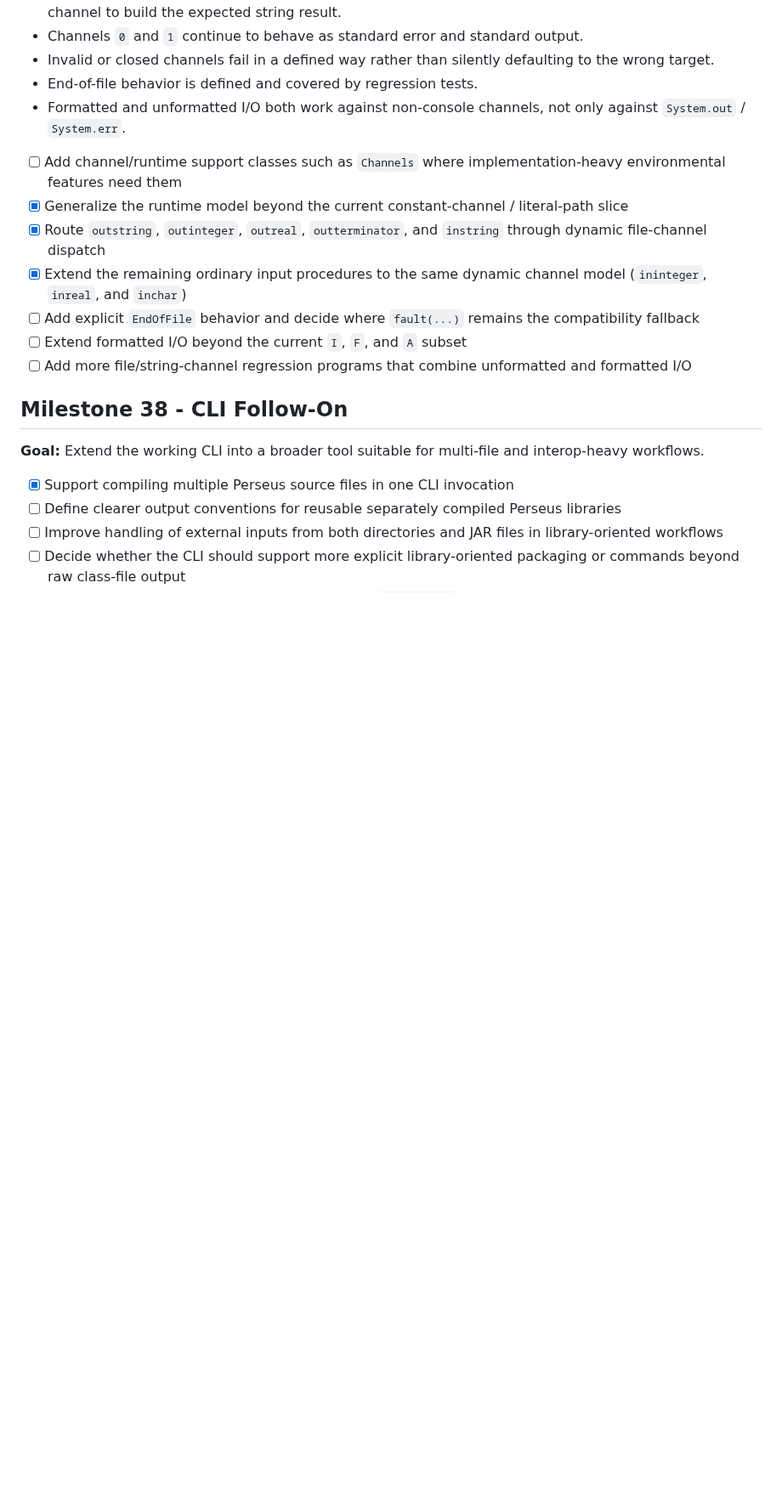
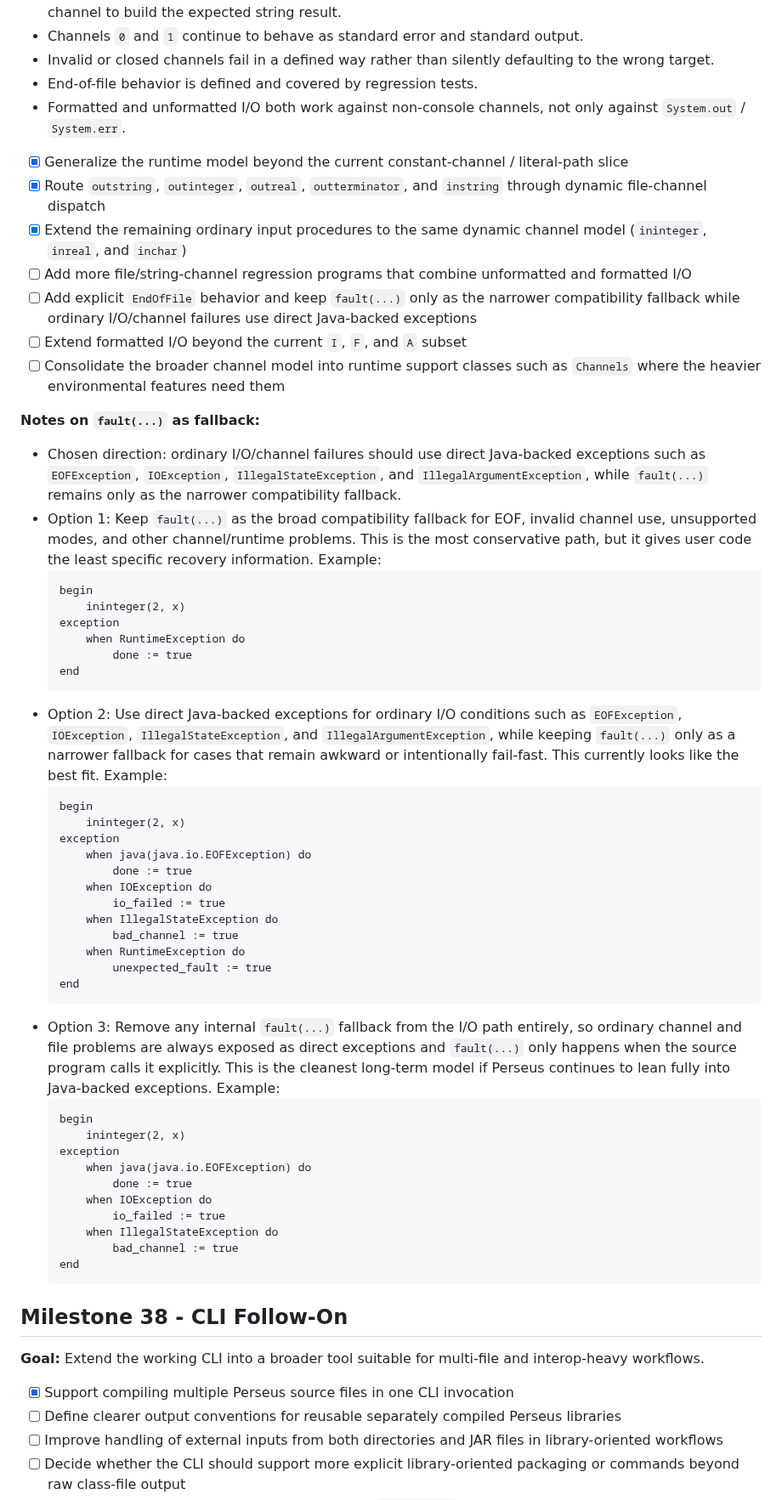
Before and after one commit to gnbonney/Perseus, a Markdown page: docs/Post-MVP Roadmap.md, the part around the change. Shown at 85% size. Rendered like a GitHub page; blank space fills up the shorter version.

Commit message:
strategizing the next changes

````diff
--- a/docs/Post-MVP Roadmap.md
+++ b/docs/Post-MVP Roadmap.md
@@ -197,13 +197,56 @@ The milestones below collect follow-on work that was intentionally deferred whil
 - End-of-file behavior is defined and covered by regression tests.
 - Formatted and unformatted I/O both work against non-console channels, not only against `System.out` / `System.err`.
 
-- [ ] Add channel/runtime support classes such as `Channels` where implementation-heavy environmental features need them
 - [x] Generalize the runtime model beyond the current constant-channel / literal-path slice
 - [x] Route `outstring`, `outinteger`, `outreal`, `outterminator`, and `instring` through dynamic file-channel dispatch
 - [x] Extend the remaining ordinary input procedures to the same dynamic channel model (`ininteger`, `inreal`, and `inchar`)
-- [ ] Add explicit `EndOfFile` behavior and decide where `fault(...)` remains the compatibility fallback
+- [ ] Add more file/string-channel regression programs that combine unformatted and formatted I/O
+- [ ] Add explicit `EndOfFile` behavior and keep `fault(...)` only as the narrower compatibility fallback while ordinary I/O/channel failures use direct Java-backed exceptions
 - [ ] Extend formatted I/O beyond the current `I`, `F`, and `A` subset
-- [ ] Add more file/string-channel regression programs that combine unformatted and formatted I/O
+- [ ] Consolidate the broader channel model into runtime support classes such as `Channels` where the heavier environmental features need them
+
+**Notes on `fault(...)` as fallback:**
+- Chosen direction: ordinary I/O/channel failures should use direct Java-backed exceptions such as `EOFException`, `IOException`, `IllegalStateException`, and `IllegalArgumentException`, while `fault(...)` remains only as the narrower compatibility fallback.
+- Option 1: Keep `fault(...)` as the broad compatibility fallback for EOF, invalid channel use, unsupported modes, and other channel/runtime problems. This is the most conservative path, but it gives user code the least specific recovery information.
+  Example:
+  ```algol
+  begin
+      ininteger(2, x)
+  exception
+      when RuntimeException do
+          done := true
+  end
+  ```
+- Option 2: Use direct Java-backed exceptions for ordinary I/O conditions such as `EOFException`, `IOException`, `IllegalStateException`, and `IllegalArgumentException`, while keeping `fault(...)` only as a narrower fallback for cases that remain awkward or intentionally fail-fast. This currently looks like the best fit.
+  Example:
+  ```algol
+  begin
+      ininteger(2, x)
+  exception
+      when java(java.io.EOFException) do
+          done := true
+      when IOException do
+          io_failed := true
+      when IllegalStateException do
+          bad_channel := true
+      when RuntimeException do
+          unexpected_fault := true
+  end
+  ```
+- Option 3: Remove any internal `fault(...)` fallback from the I/O path entirely, so ordinary channel and file problems are always exposed as direct exceptions and `fault(...)` only happens when the source program calls it explicitly. This is the cleanest long-term model if Perseus continues to lean fully into Java-backed exceptions.
+  Example:
+  ```algol
+  begin
+      ininteger(2, x)
+  exception
+      when java(java.io.EOFException) do
+          done := true
+      when IOException do
+          io_failed := true
+      when IllegalStateException do
+          bad_channel := true
+  end
+  ```
 
 ## Milestone 38 - CLI Follow-On
 
````
